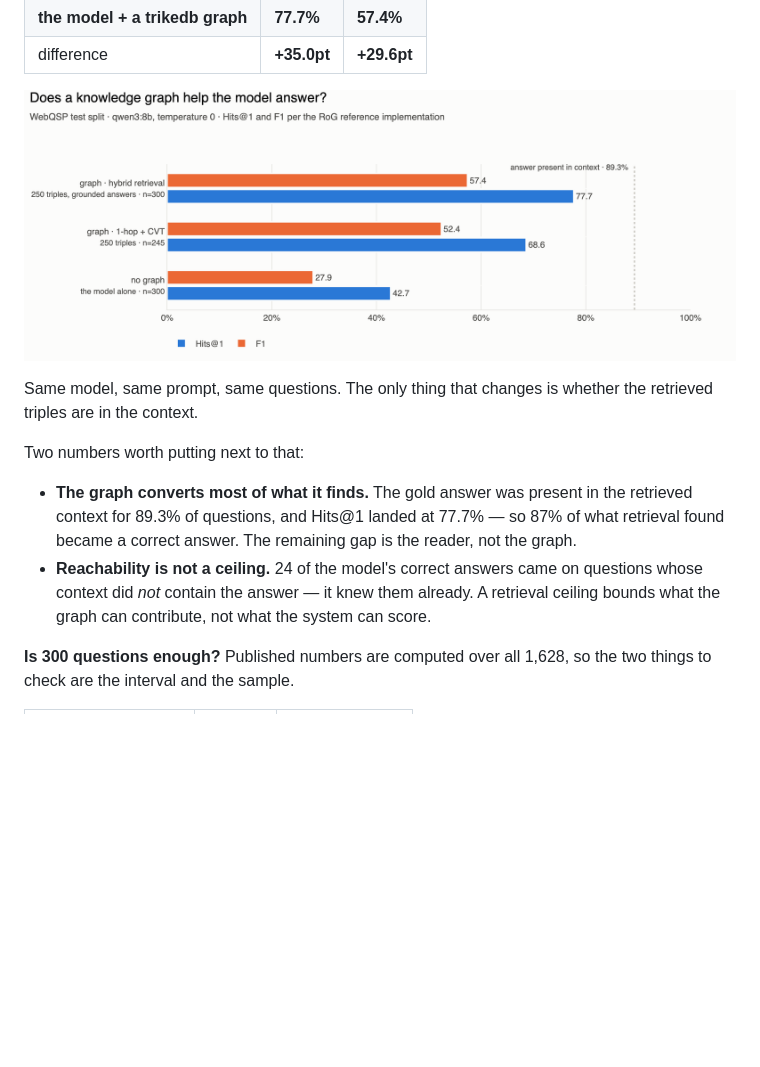
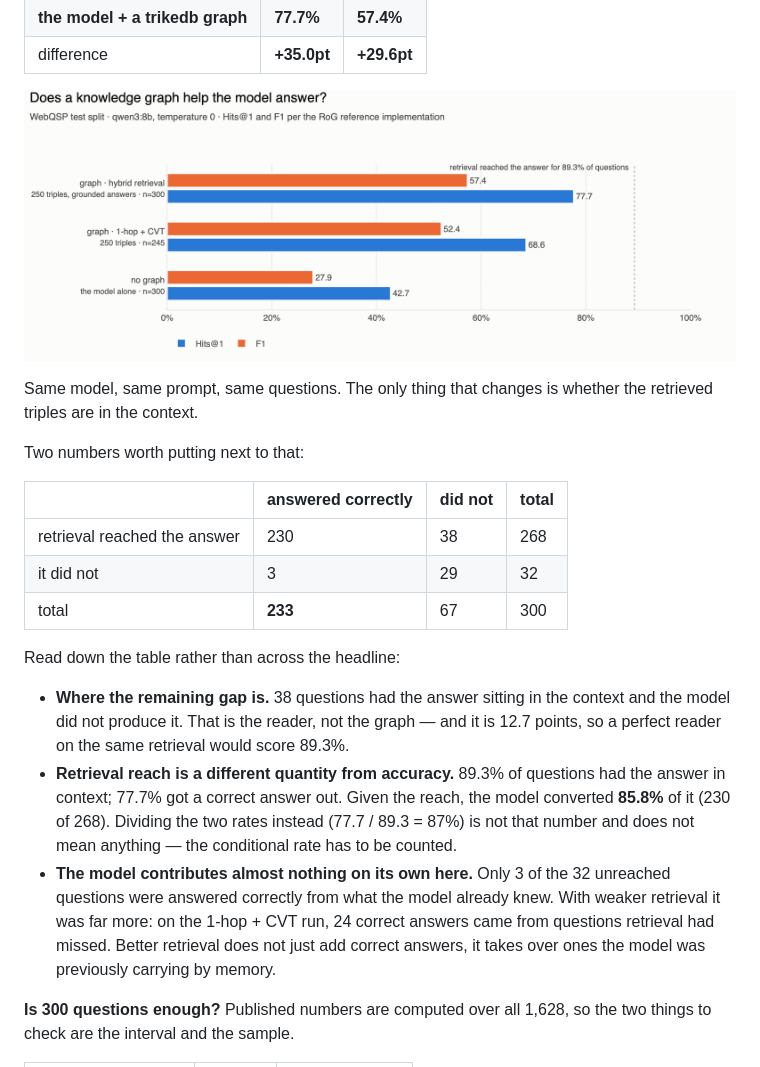
Before and after one commit to RyutoYoda/trikedb, a Markdown page: benchmarks/README.md, the part around the change printed below. Drawn GitHub-style; pictures changed too: benchmarks/accuracy.png; blank space fills up the shorter version.

```diff
--- a/benchmarks/README.md
+++ b/benchmarks/README.md
@@ -41,14 +41,29 @@ whether the retrieved triples are in the context.
 
 Two numbers worth putting next to that:
 
-- **The graph converts most of what it finds.** The gold answer was present in
-  the retrieved context for 89.3% of questions, and Hits@1 landed at 77.7% —
-  so 87% of what retrieval found became a correct answer. The remaining gap is
-  the reader, not the graph.
-- **Reachability is not a ceiling.** 24 of the model's correct answers came on
-  questions whose context did *not* contain the answer — it knew them already.
-  A retrieval ceiling bounds what the graph can contribute, not what the
-  system can score.
+|  | answered correctly | did not | total |
+|---|---|---|---|
+| retrieval reached the answer | 230 | 38 | 268 |
+| it did not | 3 | 29 | 32 |
+| total | **233** | 67 | 300 |
+
+Read down the table rather than across the headline:
+
+- **Where the remaining gap is.** 38 questions had the answer sitting in the
+  context and the model did not produce it. That is the reader, not the graph
+  — and it is 12.7 points, so a perfect reader on the same retrieval would
+  score 89.3%.
+- **Retrieval reach is a different quantity from accuracy.** 89.3% of
+  questions had the answer in context; 77.7% got a correct answer out. Given
+  the reach, the model converted **85.8%** of it (230 of 268). Dividing the
+  two rates instead (77.7 / 89.3 = 87%) is not that number and does not mean
+  anything — the conditional rate has to be counted.
+- **The model contributes almost nothing on its own here.** Only 3 of the 32
+  unreached questions were answered correctly from what the model already
+  knew. With weaker retrieval it was far more: on the 1-hop + CVT run, 24
+  correct answers came from questions retrieval had missed. Better retrieval
+  does not just add correct answers, it takes over ones the model was
+  previously carrying by memory.
 
 **Is 300 questions enough?** Published numbers are computed over all 1,628,
 so the two things to check are the interval and the sample.
```
Also changed, not shown: other parts of benchmarks/README.md (+49 -0 lines), benchmarks/frontier.png (added), 2 other files.
